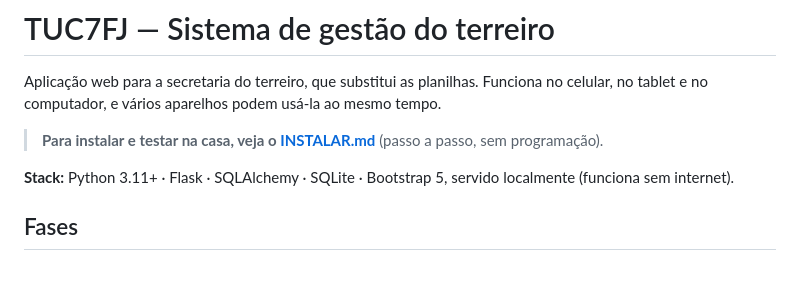
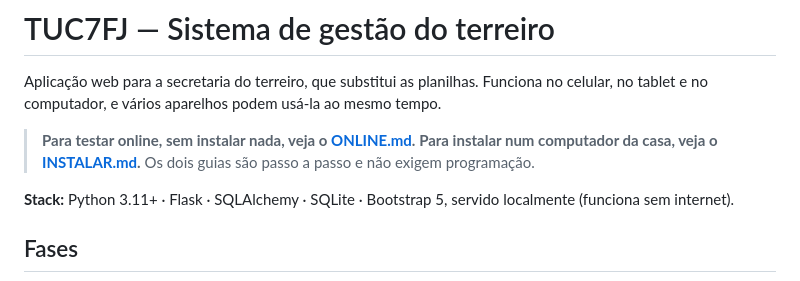
Before and after one commit to kahdamaso/7Flechas, a Markdown page: README.md, the part around the change. Drawn GitHub-style.

Commit message:
Guia para testar online no PythonAnywhere
Co-Authored-By: Claude Opus 5.5 <noreply@anthropic.com>
Claude-Session: https://claude.ai/code/session_01B9Qyk2Bpyxd3yzkpsXgKSP

```diff
--- a/README.md
+++ b/README.md
@@ -3,7 +3,9 @@
 Aplicação web para a secretaria do terreiro, que substitui as planilhas. Funciona no celular, no
 tablet e no computador, e vários aparelhos podem usá-la ao mesmo tempo.
 
-> **Para instalar e testar na casa, veja o [INSTALAR.md](INSTALAR.md)** (passo a passo, sem programação).
+> **Para testar online, sem instalar nada, veja o [ONLINE.md](ONLINE.md).**
+> **Para instalar num computador da casa, veja o [INSTALAR.md](INSTALAR.md).**
+> Os dois guias são passo a passo e não exigem programação.
 
 **Stack:** Python 3.11+ · Flask · SQLAlchemy · SQLite · Bootstrap 5, servido localmente (funciona sem internet).
 
```
Also changed, not shown: INSTALAR.md (+2 -0 lines), ONLINE.md (added, +90 -0 lines).
